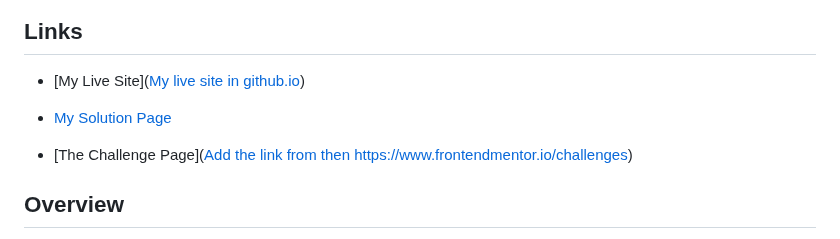
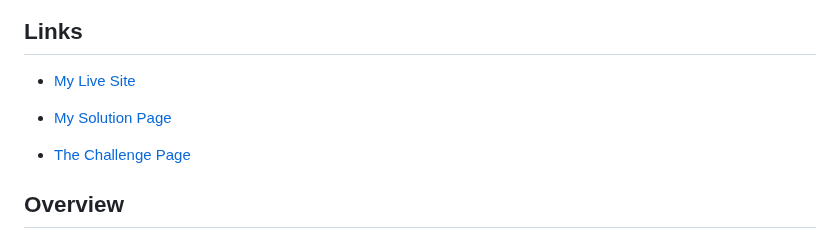
Before and after one commit to adonmez04/3-Stats-preview-card-component-v1.0, a Markdown page: README.md, the part around the change. GitHub-like rendering.

```diff
--- a/README.md
+++ b/README.md
@@ -18,11 +18,11 @@ Welcome to my solution page. I hope you'll find some good implemantions for this
 
 ## Links
 
-- [My Live Site]([My live site in github.io](https://adonmez04.github.io/FEM-3-Stats-preview-card-component-v1/))
+- [My Live Site](https://adonmez04.github.io/FEM-3-Stats-preview-card-component-v1/)
 
 - [My Solution Page](https://www.frontendmentor.io/solutions/fem3statspreviewcardcomponent-v11-xAYXaBsNli)
 
-- [The Challenge Page]([Add the link from then https://www.frontendmentor.io/challenges](https://www.frontendmentor.io/challenges/stats-preview-card-component-8JqbgoU62))
+- [The Challenge Page](https://www.frontendmentor.io/challenges/stats-preview-card-component-8JqbgoU62)
 
 ## Overview
 
```
